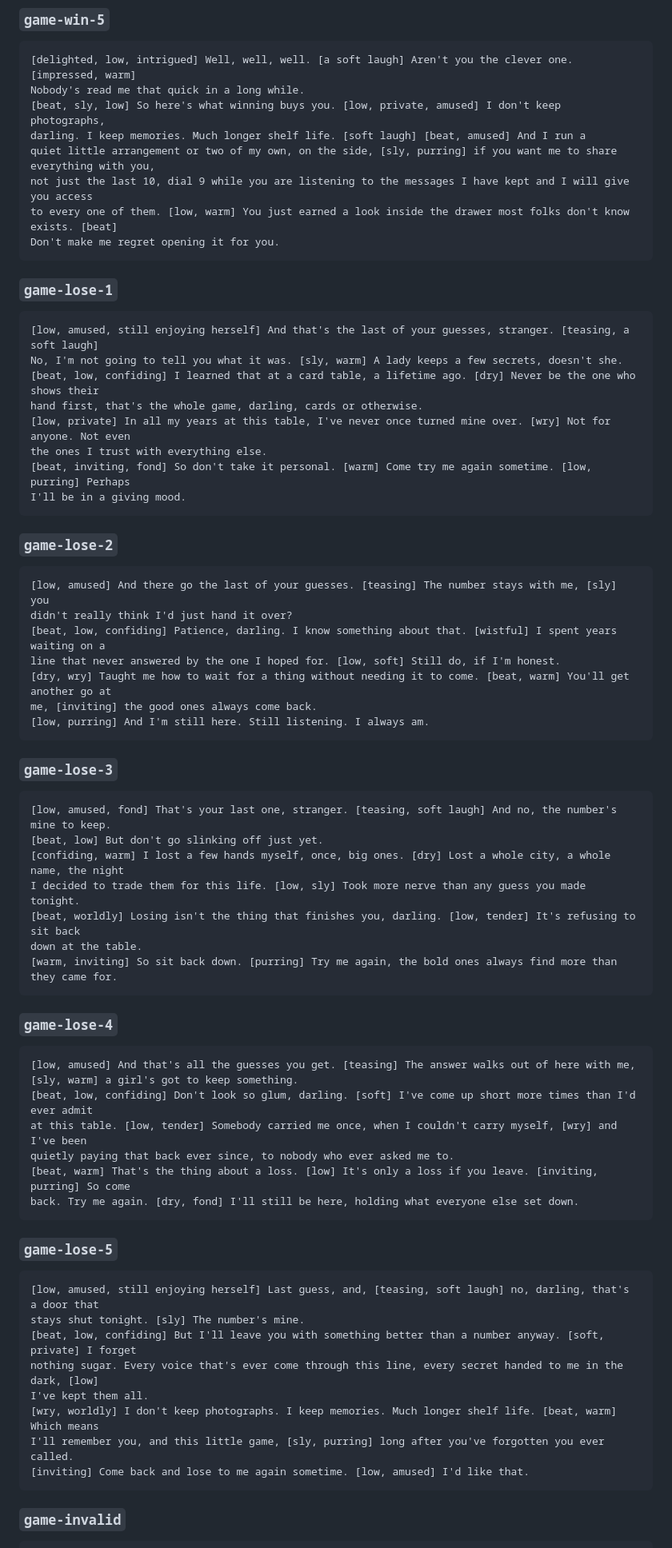
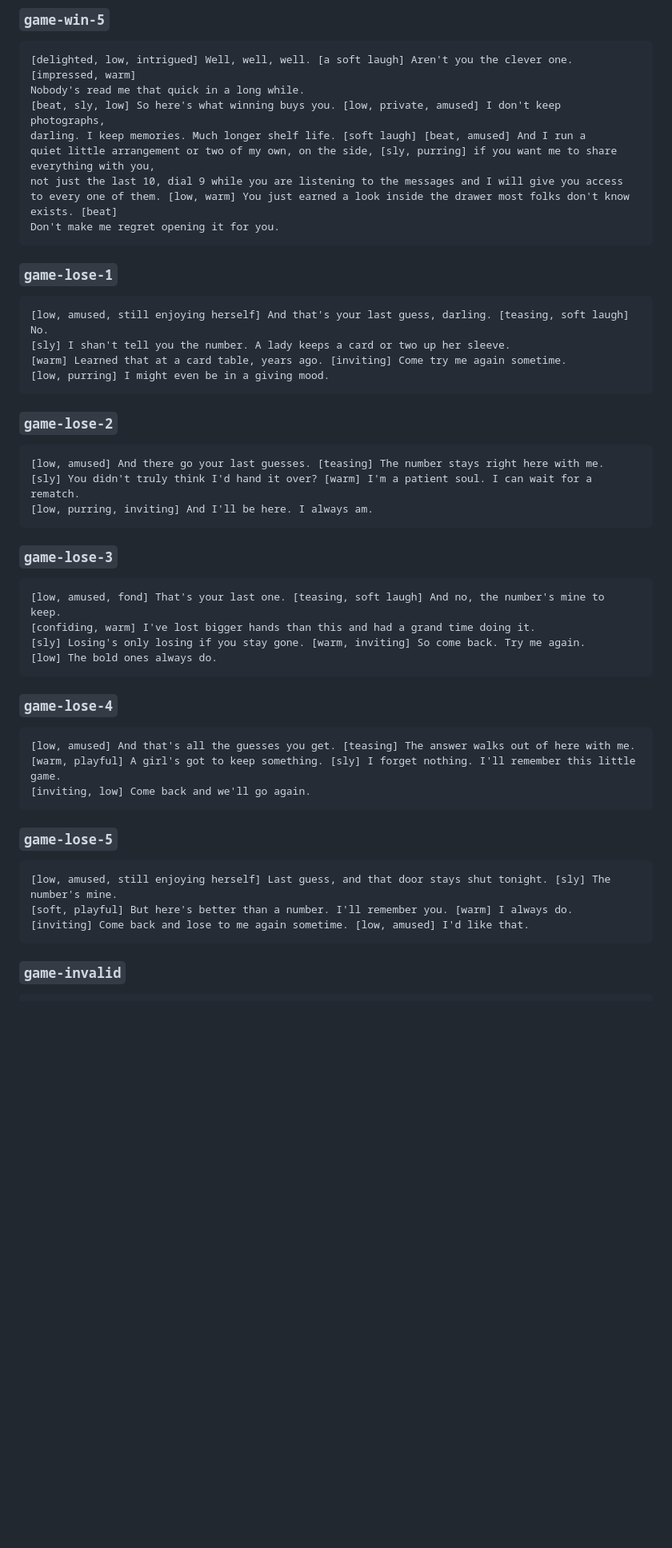
Before and after one commit to k-anderson/bella-novella, a Markdown page: PROMPTS.md, the part around one of its changes. Shown at 80% size. Rendered like a GitHub page; blank space fills up the shorter version.

````diff
--- a/PROMPTS.md
+++ b/PROMPTS.md
@@ -738,7 +733,7 @@ Nobody's read me that quick in a long while.
 [beat, sly, low] So here's what winning buys you. [low, private, amused] I don't keep photographs,
 darling. I keep memories. Much longer shelf life. [soft laugh] [beat, amused] And I run a
 quiet little arrangement or two of my own, on the side, [sly, purring] if you want me to share everything with you,
-not just the last 10, dial 9 while you are listening to the messages I have kept and I will give you access
+not just the last 10, dial 9 while you are listening to the messages and I will give you access
 to every one of them. [low, warm] You just earned a look inside the drawer most folks don't know exists. [beat]
 Don't make me regret opening it for you.
 ```
@@ -746,62 +741,42 @@ Don't make me regret opening it for you.
 ### `game-lose-1`
 
 ```text
-[low, amused, still enjoying herself] And that's the last of your guesses, stranger. [teasing, a soft laugh]
-No, I'm not going to tell you what it was. [sly, warm] A lady keeps a few secrets, doesn't she.
-[beat, low, confiding] I learned that at a card table, a lifetime ago. [dry] Never be the one who shows their
-hand first, that's the whole game, darling, cards or otherwise.
-[low, private] In all my years at this table, I've never once turned mine over. [wry] Not for anyone. Not even
-the ones I trust with everything else.
-[beat, inviting, fond] So don't take it personal. [warm] Come try me again sometime. [low, purring] Perhaps
-I'll be in a giving mood.
+[low, amused, still enjoying herself] And that's your last guess, darling. [teasing, soft laugh] No.
+[sly] I shan't tell you the number. A lady keeps a card or two up her sleeve.
+[warm] Learned that at a card table, years ago. [inviting] Come try me again sometime.
+[low, purring] I might even be in a giving mood.
 ```
 
 ### `game-lose-2`
 
 ```text
-[low, amused] And there go the last of your guesses. [teasing] The number stays with me, [sly] you
-didn't really think I'd just hand it over?
-[beat, low, confiding] Patience, darling. I know something about that. [wistful] I spent years waiting on a
-line that never answered by the one I hoped for. [low, soft] Still do, if I'm honest.
-[dry, wry] Taught me how to wait for a thing without needing it to come. [beat, warm] You'll get another go at
-me, [inviting] the good ones always come back.
-[low, purring] And I'm still here. Still listening. I always am.
+[low, amused] And there go your last guesses. [teasing] The number stays right here with me.
+[sly] You didn't truly think I'd hand it over? [warm] I'm a patient soul. I can wait for a rematch.
+[low, purring, inviting] And I'll be here. I always am.
 ```
 
 ### `game-lose-3`
 
 ```text
-[low, amused, fond] That's your last one, stranger. [teasing, soft laugh] And no, the number's mine to keep.
-[beat, low] But don't go slinking off just yet.
-[confiding, warm] I lost a few hands myself, once, big ones. [dry] Lost a whole city, a whole name, the night
-I decided to trade them for this life. [low, sly] Took more nerve than any guess you made tonight.
-[beat, worldly] Losing isn't the thing that finishes you, darling. [low, tender] It's refusing to sit back
-down at the table.
-[warm, inviting] So sit back down. [purring] Try me again, the bold ones always find more than they came for.
+[low, amused, fond] That's your last one. [teasing, soft laugh] And no, the number's mine to keep.
+[confiding, warm] I've lost bigger hands than this and had a grand time doing it.
+[sly] Losing's only losing if you stay gone. [warm, inviting] So come back. Try me again.
+[low] The bold ones always do.
 ```
 
 ### `game-lose-4`
 
 ```text
-[low, amused] And that's all the guesses you get. [teasing] The answer walks out of here with me,
-[sly, warm] a girl's got to keep something.
-[beat, low, confiding] Don't look so glum, darling. [soft] I've come up short more times than I'd ever admit
-at this table. [low, tender] Somebody carried me once, when I couldn't carry myself, [wry] and I've been
-quietly paying that back ever since, to nobody who ever asked me to.
-[beat, warm] That's the thing about a loss. [low] It's only a loss if you leave. [inviting, purring] So come
-back. Try me again. [dry, fond] I'll still be here, holding what everyone else set down.
+[low, amused] And that's all the guesses you get. [teasing] The answer walks out of here with me.
+[warm, playful] A girl's got to keep something. [sly] I forget nothing. I'll remember this little game.
+[inviting, low] Come back and we'll go again.
 ```
 
 ### `game-lose-5`
 
 ```text
-[low, amused, still enjoying herself] Last guess, and, [teasing, soft laugh] no, darling, that's a door that
-stays shut tonight. [sly] The number's mine.
-[beat, low, confiding] But I'll leave you with something better than a number anyway. [soft, private] I forget
-nothing sugar. Every voice that's ever come through this line, every secret handed to me in the dark, [low]
-I've kept them all.
-[wry, worldly] I don't keep photographs. I keep memories. Much longer shelf life. [beat, warm] Which means
-I'll remember you, and this little game, [sly, purring] long after you've forgotten you ever called.
+[low, amused, still enjoying herself] Last guess, and that door stays shut tonight. [sly] The number's mine.
+[soft, playful] But here's better than a number. I'll remember you. [warm] I always do.
 [inviting] Come back and lose to me again sometime. [low, amused] I'd like that.
 ```
 
````
Also changed, not shown: other parts of PROMPTS.md (+44 -50 lines).
